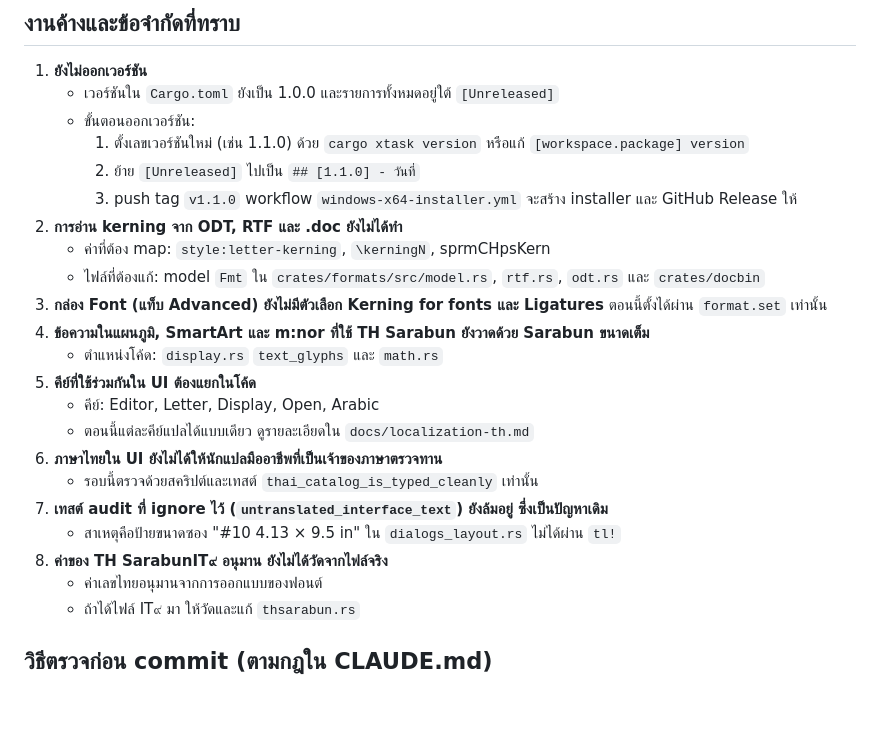
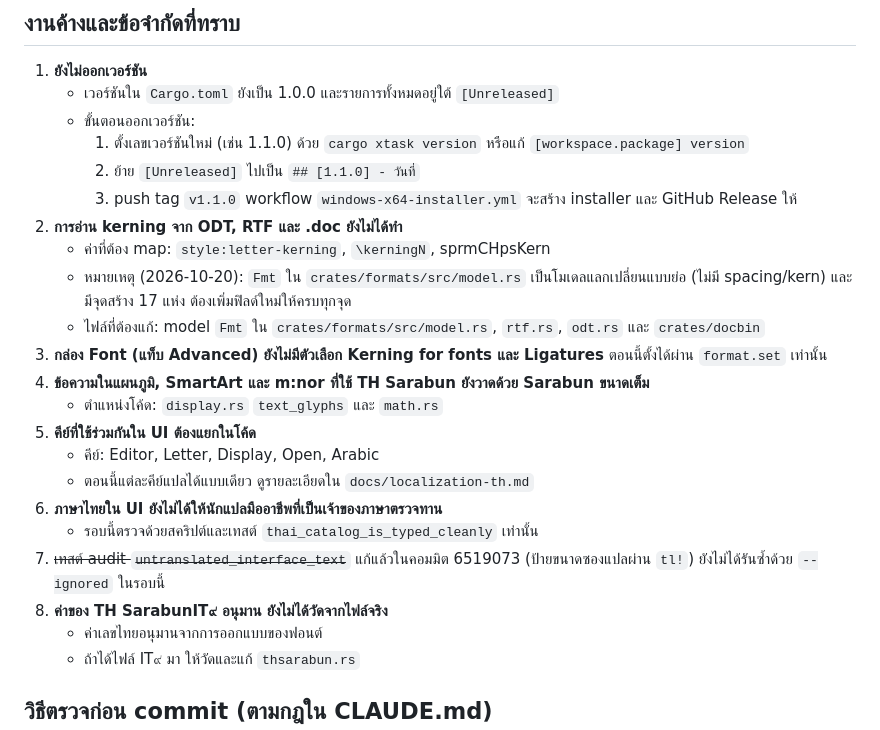
Before and after one commit to chatraweechai/doc4me, a Markdown page: handoff.md, the part around one of its changes. GitHub-like rendering; blank space fills up the shorter version.

Commit message:
Update handoff: envelope labels fixed, note on Fmt model for kerning import
Co-Authored-By: Claude Sonnet 5.5 <noreply@anthropic.com>
Claude-Session: https://claude.ai/code/session_014iqh7H4737qwxohrDafymG

```diff
--- a/handoff.md
+++ b/handoff.md
@@ -40,6 +40,7 @@
      3. push tag `v1.1.0` workflow `windows-x64-installer.yml` จะสร้าง installer และ GitHub Release ให้
 2. **การอ่าน kerning จาก ODT, RTF และ .doc ยังไม่ได้ทำ**
    - ค่าที่ต้อง map: `style:letter-kerning`, `\kerningN`, sprmCHpsKern
+   - หมายเหตุ (2026-10-20): `Fmt` ใน `crates/formats/src/model.rs` เป็นโมเดลแลกเปลี่ยนแบบย่อ (ไม่มี spacing/kern) และมีจุดสร้าง 17 แห่ง ต้องเพิ่มฟิลด์ใหม่ให้ครบทุกจุด
    - ไฟล์ที่ต้องแก้: model `Fmt` ใน `crates/formats/src/model.rs`, `rtf.rs`, `odt.rs` และ `crates/docbin`
 3. **กล่อง Font (แท็บ Advanced) ยังไม่มีตัวเลือก Kerning for fonts และ Ligatures** ตอนนี้ตั้งได้ผ่าน `format.set` เท่านั้น
 4. **ข้อความในแผนภูมิ, SmartArt และ m:nor ที่ใช้ TH Sarabun ยังวาดด้วย Sarabun ขนาดเต็ม**
@@ -49,9 +50,8 @@
    - ตอนนี้แต่ละคีย์แปลได้แบบเดียว ดูรายละเอียดใน `docs/localization-th.md`
 6. **ภาษาไทยใน UI ยังไม่ได้ให้นักแปลมืออาชีพที่เป็นเจ้าของภาษาตรวจทาน**
    - รอบนี้ตรวจด้วยสคริปต์และเทสต์ `thai_catalog_is_typed_cleanly` เท่านั้น
-7. **เทสต์ audit ที่ ignore ไว้ (`untranslated_interface_text`) ยังล้มอยู่ ซึ่งเป็นปัญหาเดิม**
-   - สาเหตุคือป้ายขนาดซอง "#10   4.13 × 9.5 in" ใน `dialogs_layout.rs` ไม่ได้ผ่าน `tl!`
-8. **ค่าของ TH SarabunIT๙ อนุมาน ยังไม่ได้วัดจากไฟล์จริง**
+7. ~~เทสต์ audit `untranslated_interface_text`~~ แก้แล้วในคอมมิต 6519073 (ป้ายขนาดซองแปลผ่าน `tl!`) ยังไม่ได้รันซ้ำด้วย `--ignored` ในรอบนี้
+7. **ค่าของ TH SarabunIT๙ อนุมาน ยังไม่ได้วัดจากไฟล์จริง**
    - ค่าเลขไทยอนุมานจากการออกแบบของฟอนต์
    - ถ้าได้ไฟล์ IT๙ มา ให้วัดและแก้ `thsarabun.rs`
 
```
Also changed, not shown: other parts of handoff.md (+1 -1 lines).
